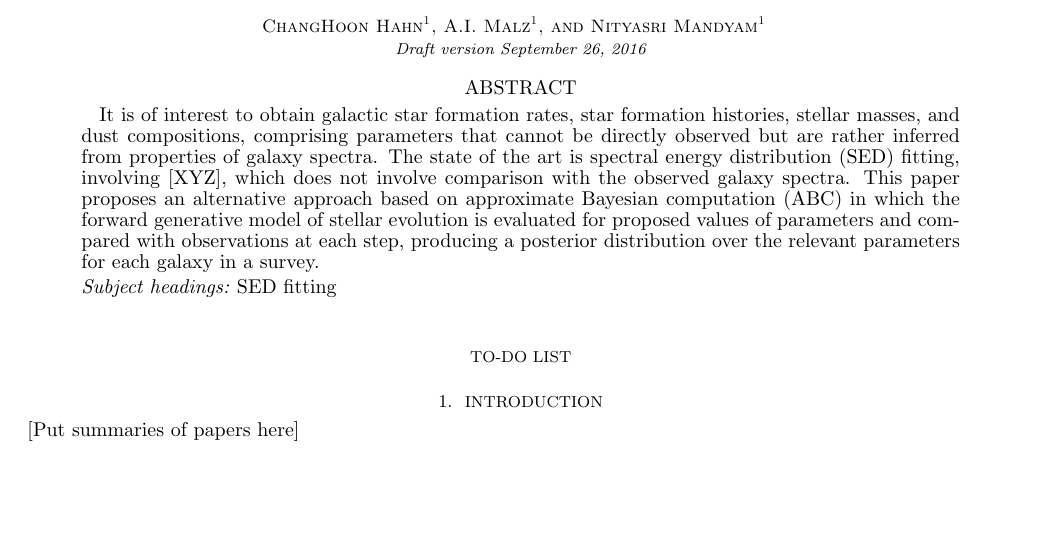
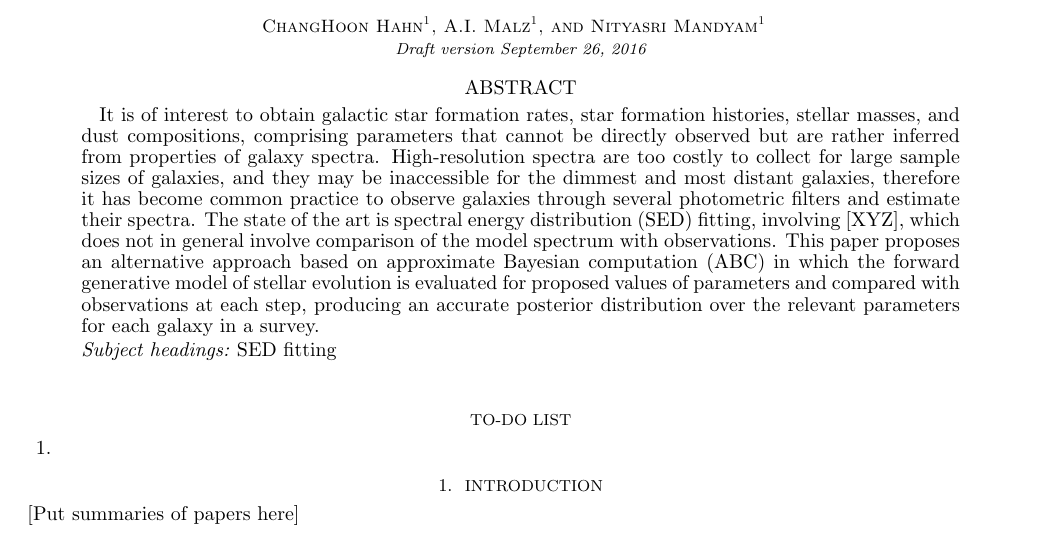
Before and after one commit to changhoonhahn/iGalProS, a LaTeX document (iGalProS.tex): part of the page, cut so that both start at the same text, the shorter picture padded with empty space. Compiled offline with pdfLaTeX.

Commit message:
modified abstract

```diff
--- a/iGalProS.tex
+++ b/iGalProS.tex
@@ -39,13 +39,14 @@
 \email{aimalz@nyu.edu}
 
 \begin{abstract}
-It is of interest to obtain galactic star formation rates, star formation histories, stellar masses, and dust compositions, comprising parameters that cannot be directly observed but are rather inferred from properties of galaxy spectra.  The state of the art is spectral energy distribution (SED) fitting, involving [XYZ], which does not involve comparison with the observed galaxy spectra.  This paper proposes an alternative approach based on approximate Bayesian computation (ABC) in which the forward generative model of stellar evolution is evaluated for proposed values of parameters and compared with observations at each step, producing a posterior distribution over the relevant parameters for each galaxy in a survey.
+It is of interest to obtain galactic star formation rates, star formation histories, stellar masses, and dust compositions, comprising parameters that cannot be directly observed but are rather inferred from properties of galaxy spectra.  High-resolution spectra are too costly to collect for large sample sizes of galaxies, and they may be inaccessible for the dimmest and most distant galaxies, therefore it has become common practice to observe galaxies through several photometric filters and estimate their spectra.  The state of the art is spectral energy distribution (SED) fitting, involving [XYZ], which does not in general involve comparison of the model spectrum with observations.  This paper proposes an alternative approach based on approximate Bayesian computation (ABC) in which the forward generative model of stellar evolution is evaluated for proposed values of parameters and compared with observations at each step, producing an accurate posterior distribution over the relevant parameters for each galaxy in a survey.
 \end{abstract}
 
 \keywords{SED fitting}
 
 \section*{To-do list}
 \begin{enumerate}
+\item
 \end{enumerate}
 
 \section{Introduction}
```
